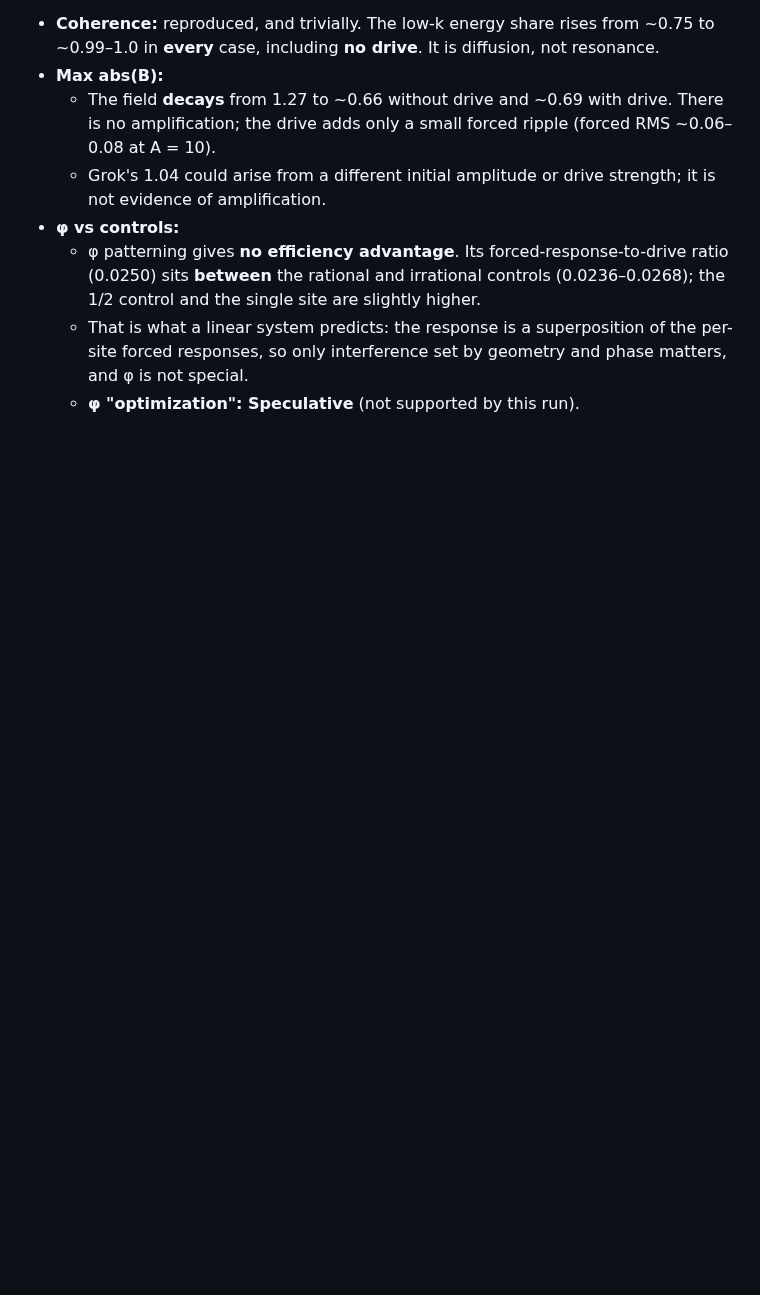
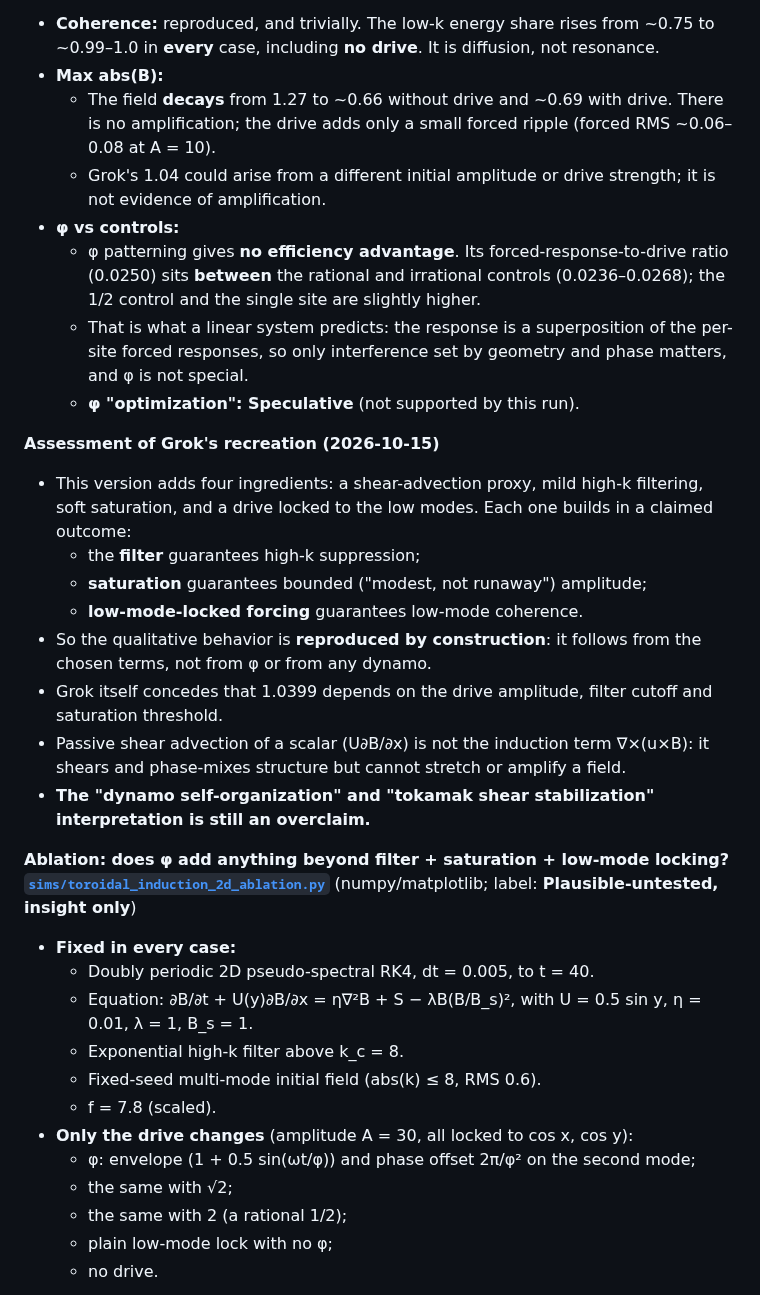
Before and after one commit to channingchenry-sketch/RGRF, a Markdown page: docs/tungsten_bismuth_core.md, the part around one of its changes. Rendered like a GitHub page; blank space fills up the shorter version.

```diff
--- a/docs/tungsten_bismuth_core.md
+++ b/docs/tungsten_bismuth_core.md
@@ -540,3 +556,28 @@ captures diffusion. advection-like resonance.
   - φ patterning gives **no efficiency advantage**. Its forced-response-to-drive ratio (0.0250) sits **between** the rational and irrational controls (0.0236–0.0268); the 1/2 control and the single site are slightly higher.
   - That is what a linear system predicts: the response is a superposition of the per-site forced responses, so only interference set by geometry and phase matters, and φ is not special.
   - **φ "optimization": Speculative** (not supported by this run).
+
+**Assessment of Grok's recreation (2026-10-15)**
+- This version adds four ingredients: a shear-advection proxy, mild high-k filtering, soft saturation, and a drive locked to the low modes. Each one builds in a claimed outcome:
+  - the **filter** guarantees high-k suppression;
+  - **saturation** guarantees bounded ("modest, not runaway") amplitude;
+  - **low-mode-locked forcing** guarantees low-mode coherence.
+- So the qualitative behavior is **reproduced by construction**: it follows from the chosen terms, not from φ or from any dynamo.
+- Grok itself concedes that 1.0399 depends on the drive amplitude, filter cutoff and saturation threshold.
+- Passive shear advection of a scalar (U∂B/∂x) is not the induction term ∇×(u×B): it shears and phase-mixes structure but cannot stretch or amplify a field.
+- **The "dynamo self-organization" and "tokamak shear stabilization" interpretation is still an overclaim.**
+
+**Ablation: does φ add anything beyond filter + saturation + low-mode locking? [`sims/toroidal_induction_2d_ablation.py`](../sims/toroidal_induction_2d_ablation.py)** (numpy/matplotlib; label: **Plausible-untested, insight only**)
+- **Fixed in every case:**
+  - Doubly periodic 2D pseudo-spectral RK4, dt = 0.005, to t = 40.
+  - Equation: ∂B/∂t + U(y)∂B/∂x = η∇²B + S − λB(B/B_s)², with U = 0.5 sin y, η = 0.01, λ = 1, B_s = 1.
+  - Exponential high-k filter above k_c = 8.
+  - Fixed-seed multi-mode initial field (abs(k) ≤ 8, RMS 0.6).
+  - f = 7.8 (scaled).
+- **Only the drive changes** (amplitude A = 30, all locked to cos x, cos y):
+  - φ: envelope (1 + 0.5 sin(ωt/φ)) and phase offset 2π/φ² on the second mode;
+  - the same with √2;
+  - the same with 2 (a rational 1/2);
+  - plain low-mode lock with no φ;
+  - no drive.
+
```
Also changed, not shown: other parts of docs/tungsten_bismuth_core.md (+31 -0 lines), docs/DESIGN_FORCE_FLOW_MAP.md (+1 -1 lines), docs/REBUILD_INDEX.md (+1 -1 lines), docs/images/toroidal_induction_2d_ablation.png (added), 1 other file.
